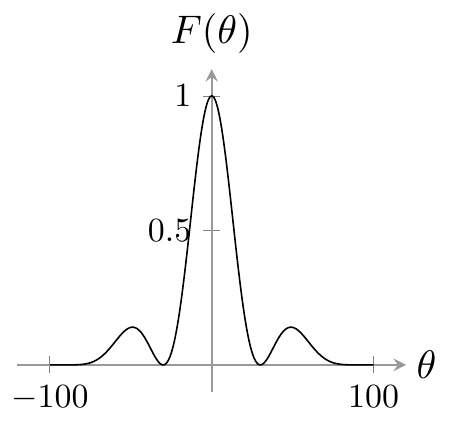
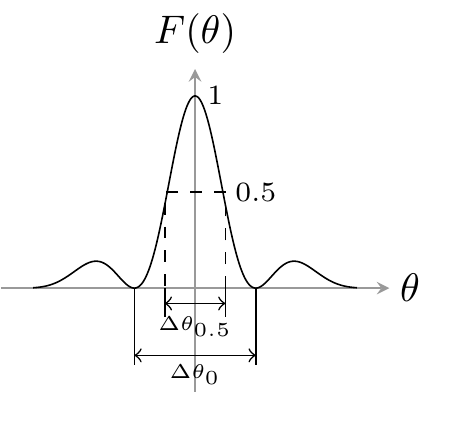
Before and after one commit to BigBigGamer/antennas_directional_factor, a LaTeX figure (imgs/diag2.tex): the whole page. Compiled offline with pdfLaTeX.

Commit message:
2 картинки
Надо как-то решить проблему текста на полярных координатах тикза

```diff
--- a/imgs/diag2.tex
+++ b/imgs/diag2.tex
@@ -65,10 +65,29 @@
  				scale=0.85			% уменьшим размер ПодПисей метоК на осях
              },
              enlargelimits=true,
-             disabledatascaling,
+			 disabledatascaling,
+			 xmajorticks=false,
+			 ymajorticks=false,
+			 ymin = -0.4
            ]
-            \addplot[color =black, mark=none,domain=-100:100,samples=600]
-                {cos(3*x)^2*cos(x)*2.7^(-x^2/2000)};
+            \addplot[color =black, mark=none,domain=-80:80,samples=600]
+				{cos(3*x)^2*cos(x)*2.7^(-x^2/2000)};
+			\draw[<->] (-30,-0.35) -- (30,-0.35);
+			\draw (-30,0) -- (-30,-0.4);
+			\draw (30,0) -- (30,-0.4);
+			\node(nine) at (0,-0.45) {\tiny $\Delta \theta_{0} $};
+
+
+			\draw[<->] (-15,-0.08) -- (15,-0.08);
+			\draw (-15,0) -- (-15,-0.15);
+			\draw (15,0) -- (15,-0.15);
+			\draw[dashed] (15,0) -- (15,0.5) -- (-15,0.5) -- (-15,0);
+			\node(nine) at (0,-0.2) { \tiny $\Delta \theta_{0.5} $};
+
+			\node(nine) at (10,1) { \scriptsize 1};
+			\node(nine) at (30,0.5) { \scriptsize 0.5};
+
+
             % equivalent to (x,{sin(..)cos(..)}), i.e.
             % the expression is the RADIUS
             \end{axis}
```
Also changed, not shown: dir_factor_method.tex (+8 -8 lines), imgs/diag.tex (+9 -14 lines), dir_factor_method.pdf, imgs/diag.pdf, imgs/diag2.pdf.
